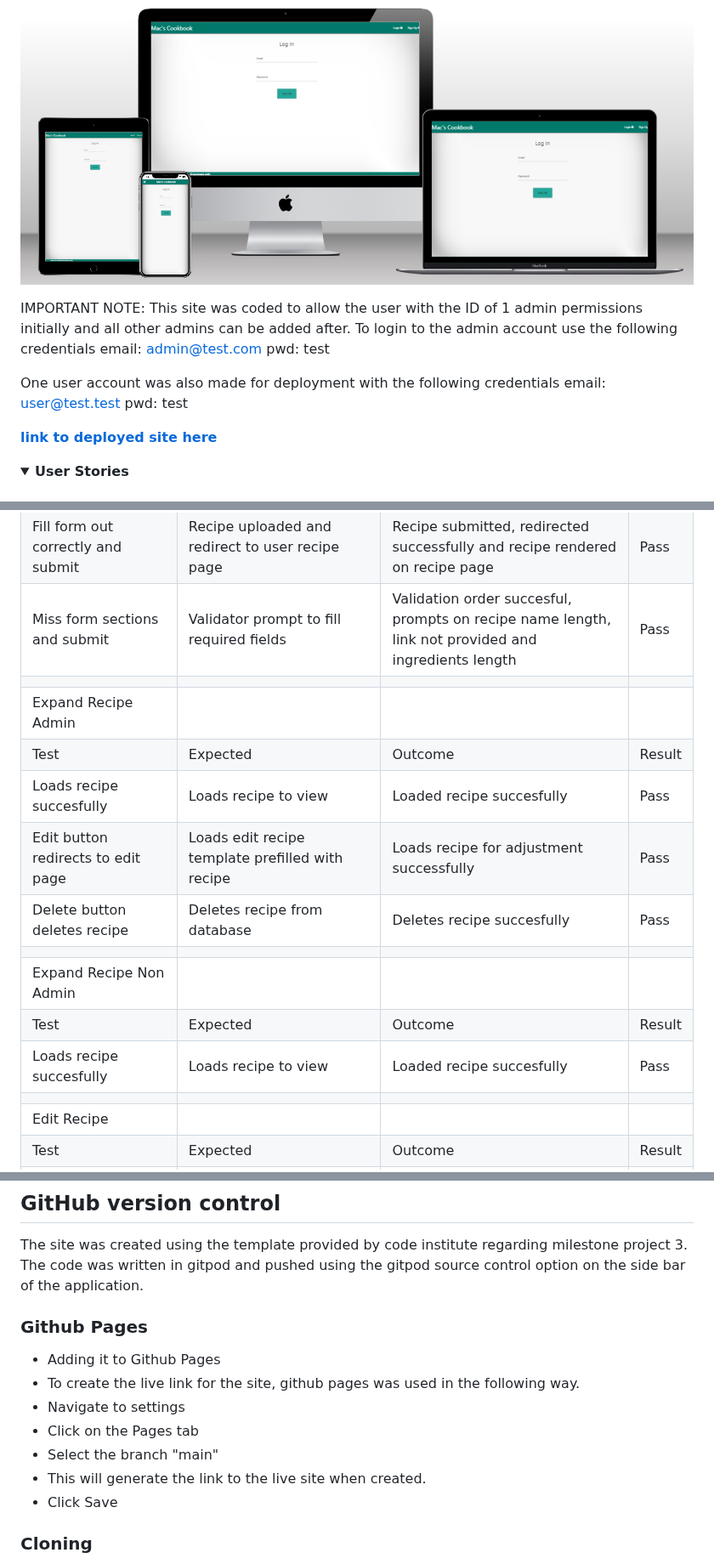
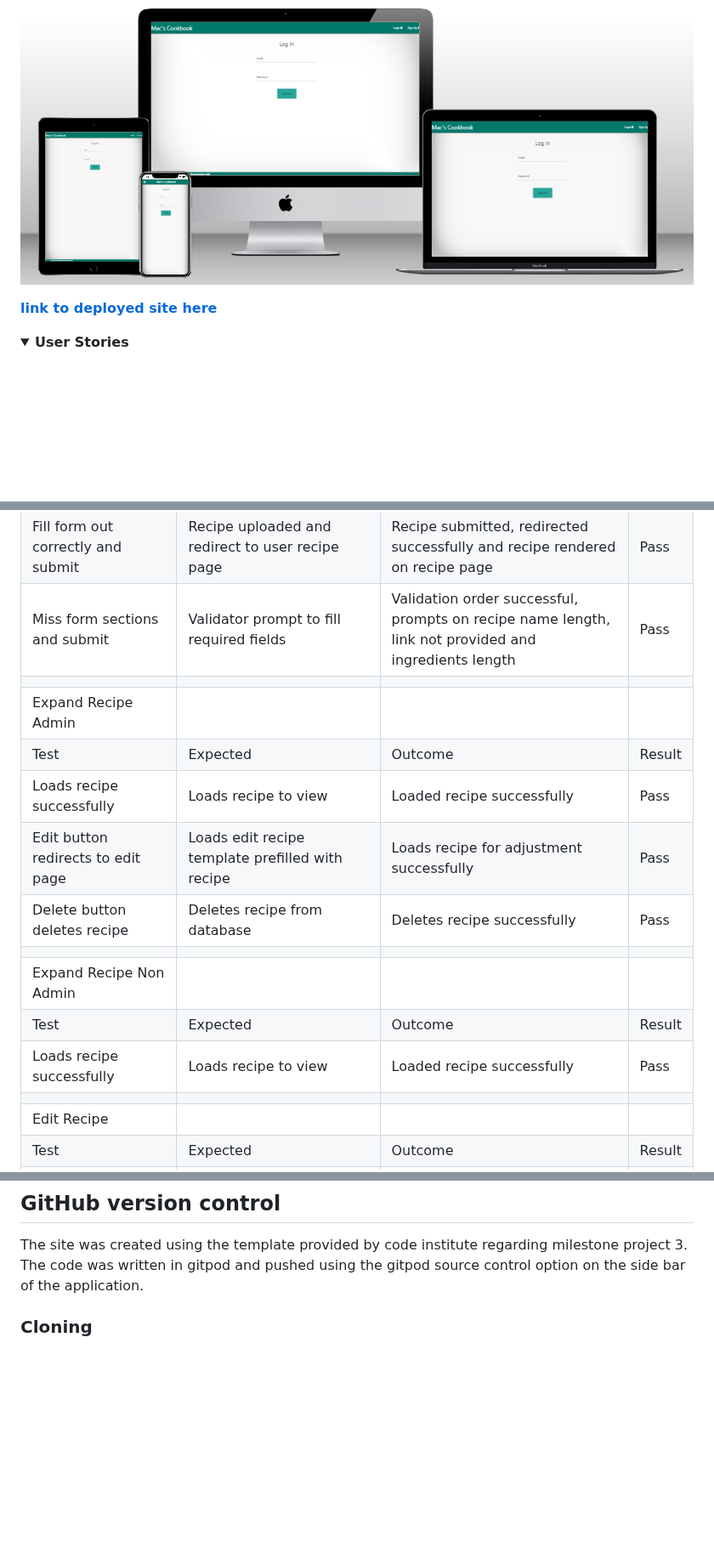
Before and after one commit to MacauleyMorgan/Project-Three, a Markdown page: README.md, 3 parts joined by grey strips. Shown at 85% size. Drawn GitHub-style; folded sections open; blank space fills up the shorter version.

Commit message:
Spell checked readme and removed paragraph added in error as site deployment is through heroku not GH pages

```diff
--- a/README.md
+++ b/README.md
@@ -3,14 +3,6 @@
 
 ![Site Mockup](/cookbook/docs/cimp3-mockup.png "Site Mockup")
 
-IMPORTANT NOTE: This site was coded to allow the user with the ID of 1 admin permissions initially and all other admins can be added after.
-To login to the admin account use the following credentials
-email: admin@test.com
-pwd: test
-
-One user account was also made for deployment with the following credentials
-email: user@test.test
-pwd: test
 
 [**__link to deployed site here__**](https://cimp3-cookbook-147e33c80e2f.herokuapp.com//)
 
@@ -461,17 +453,17 @@ The login page was also assessed and returned the following, again this page was
 | Add Recipe                                 |                                                                                 |                                                                                                     |        |
 | Test                                       | Expected                                                                        | Outcome                                                                                             | Result |
 | Fill form out correctly and submit         | Recipe uploaded and redirect to user recipe page                                | Recipe submitted, redirected successfully and recipe rendered on recipe page                        | Pass   |
-| Miss form sections and submit              | Validator prompt to fill required fields                                        | Validation order succesful, prompts on recipe name length, link not provided and ingredients length | Pass   |
+| Miss form sections and submit              | Validator prompt to fill required fields                                        | Validation order successful, prompts on recipe name length, link not provided and ingredients length | Pass   |
 |                                            |                                                                                 |                                                                                                     |        |
 | Expand Recipe Admin                        |                                                                                 |                                                                                                     |        |
 | Test                                       | Expected                                                                        | Outcome                                                                                             | Result |
-| Loads recipe succesfully                   | Loads recipe to view                                                            | Loaded recipe succesfully                                                                           | Pass   |
+| Loads recipe successfully                   | Loads recipe to view                                                            | Loaded recipe successfully                                                                           | Pass   |
 | Edit button redirects to edit page         | Loads edit recipe template prefilled with recipe                                | Loads recipe for adjustment successfully                                                            | Pass   |
-| Delete button deletes recipe               | Deletes recipe from database                                                    | Deletes recipe succesfully                                                                          | Pass   |
+| Delete button deletes recipe               | Deletes recipe from database                                                    | Deletes recipe successfully                                                                          | Pass   |
 |                                            |                                                                                 |                                                                                                     |        |
 | Expand Recipe Non Admin                    |                                                                                 |                                                                                                     |        |
 | Test                                       | Expected                                                                        | Outcome                                                                                             | Result |
-| Loads recipe succesfully                   | Loads recipe to view                                                            | Loaded recipe succesfully                                                                           | Pass   |
+| Loads recipe successfully                   | Loads recipe to view                                                            | Loaded recipe successfully                                                                           | Pass   |
 |                                            |                                                                                 |                                                                                                     |        |
 | Edit Recipe                                |                                                                                 |                                                                                                     |        |
 | Test                                       | Expected                                                                        | Outcome                                                                                             | Result |
@@ -630,16 +622,6 @@ Elephant SQL was used to connect the database to the app for functionality at de
 ## GitHub version control
 
 The site was created using the template provided by code institute regarding milestone project 3. The code was written in gitpod and pushed using the gitpod source control option on the side bar of the application.
-
-### Github Pages
-
-- Adding it to Github Pages
-- To create the live link for the site, github pages was used in the following way.
-- Navigate to settings
-- Click on the Pages tab
-- Select the branch "main"
-- This will generate the link to the live site when created.
-- Click Save
 
 ### Cloning
 
```
Also changed, not shown: other parts of README.md (+9 -9 lines).
